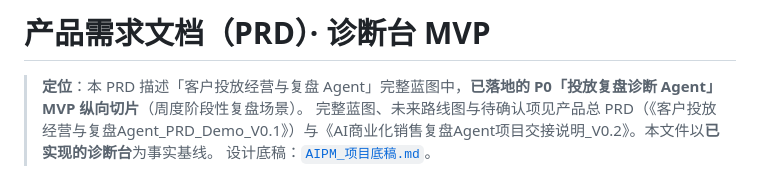
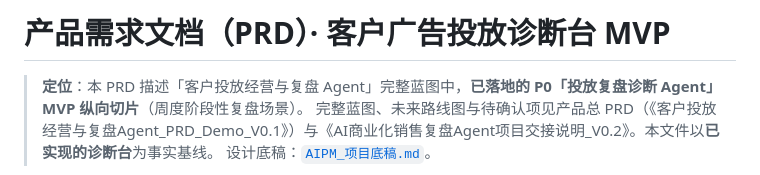
Before and after one commit to Averymeng/818, a Markdown page: 诊断台/PRD_诊断台MVP.md, the part around the change. Drawn GitHub-style.

```diff
--- a/诊断台/PRD_诊断台MVP.md
+++ b/诊断台/PRD_诊断台MVP.md
@@ -1,4 +1,4 @@
-# 产品需求文档（PRD）· 诊断台 MVP
+# 产品需求文档（PRD）· 客户广告投放诊断台 MVP
 
 > **定位**：本 PRD 描述「客户投放经营与复盘 Agent」完整蓝图中，**已落地的 P0「投放复盘诊断 Agent」MVP 纵向切片**（周度阶段性复盘场景）。
 > 完整蓝图、未来路线图与待确认项见产品总 PRD（《客户投放经营与复盘Agent_PRD_Demo_V0.1》）与《AI商业化销售复盘Agent项目交接说明_V0.2》。本文件以**已实现的诊断台**为事实基线。
```
Also changed, not shown: README.md (+1 -1 lines), 诊断台/AIPM_项目底稿.md (+1 -1 lines).
